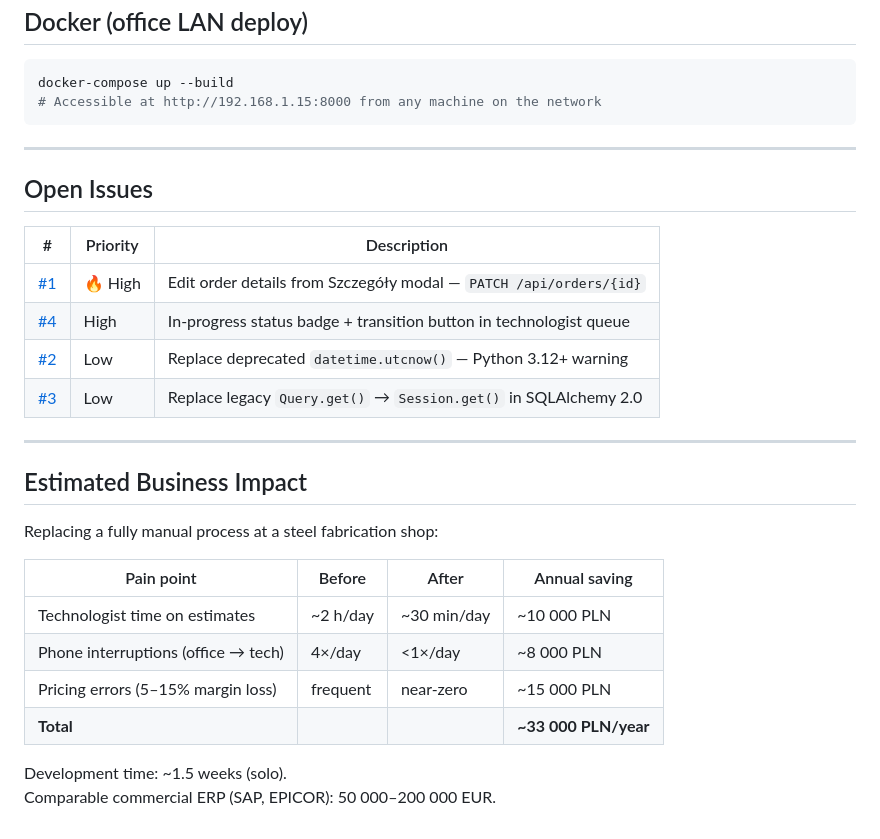
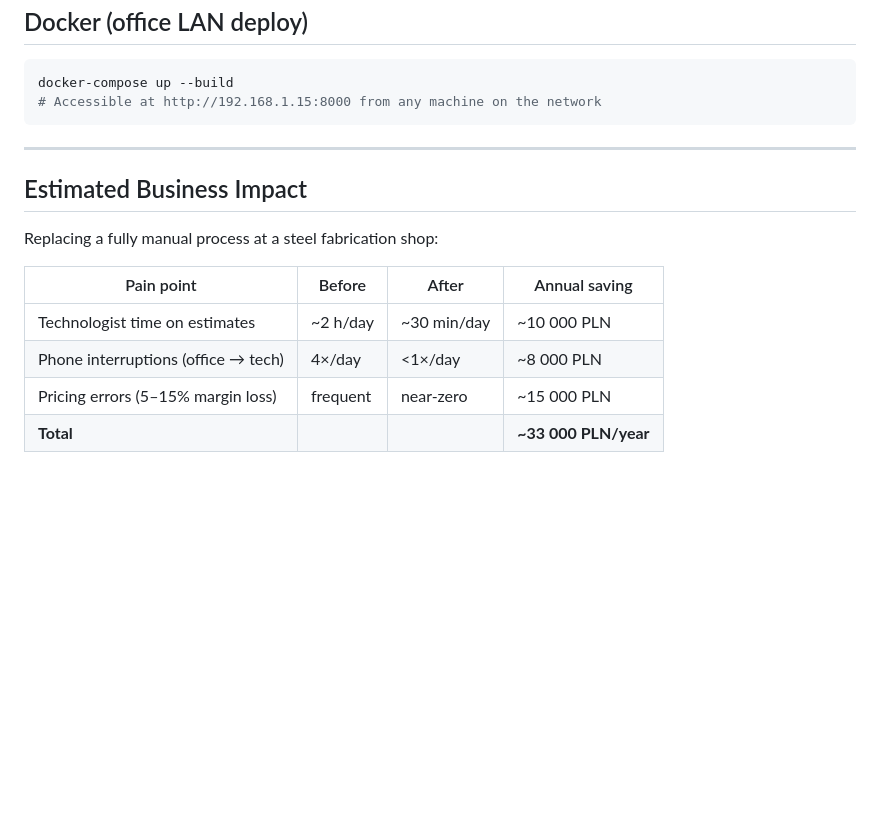
Before and after one commit to fearlesstilted/rcm-erp, a Markdown page: README.md, the part around the change. Rendered like a GitHub page; blank space fills up the shorter version.

```diff
--- a/README.md
+++ b/README.md
@@ -222,17 +222,6 @@ docker-compose up --build
 
 ---
 
-## Open Issues
-
-| # | Priority | Description |
-|---|----------|-------------|
-| [#1](https://github.com/fearlesstilted/rcm-erp/issues/1) | 🔥 High | Edit order details from Szczegóły modal — `PATCH /api/orders/{id}` |
-| [#4](https://github.com/fearlesstilted/rcm-erp/issues/4) | High | In-progress status badge + transition button in technologist queue |
-| [#2](https://github.com/fearlesstilted/rcm-erp/issues/2) | Low | Replace deprecated `datetime.utcnow()` — Python 3.12+ warning |
-| [#3](https://github.com/fearlesstilted/rcm-erp/issues/3) | Low | Replace legacy `Query.get()` → `Session.get()` in SQLAlchemy 2.0 |
-
----
-
 ## Estimated Business Impact
 
 Replacing a fully manual process at a steel fabrication shop:
@@ -243,6 +232,3 @@ Replacing a fully manual process at a steel fabrication shop:
 | Phone interruptions (office → tech) | 4×/day | <1×/day | ~8 000 PLN |
 | Pricing errors (5–15% margin loss) | frequent | near-zero | ~15 000 PLN |
 | **Total** | | | **~33 000 PLN/year** |
-
-Development time: ~1.5 weeks (solo).
-Comparable commercial ERP (SAP, EPICOR): 50 000–200 000 EUR.
```
